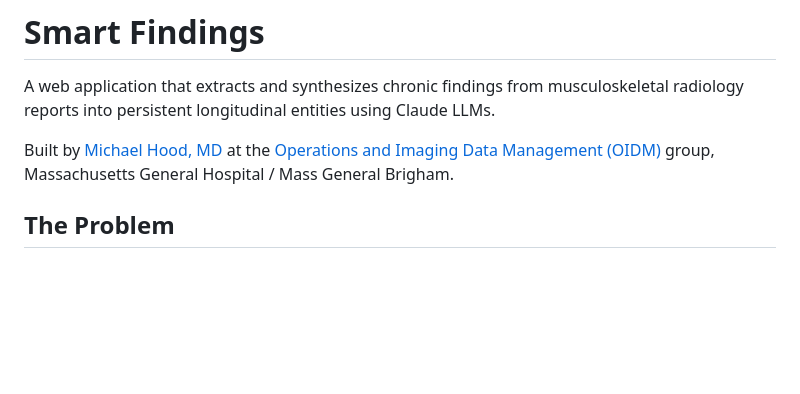
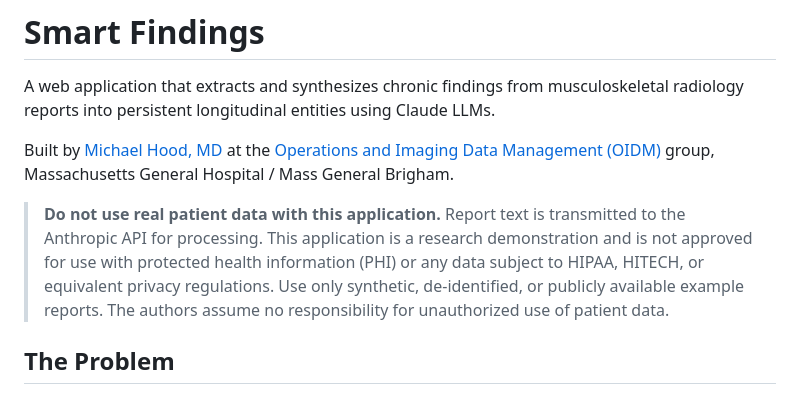
Before and after one commit to hoodcm/msk-xr-smart-findings-demo, a Markdown page: README.md, the part around the change. Drawn GitHub-style; blank space fills up the shorter version.

Commit message:
Add PHI warning, update repo description
Co-Authored-By: Claude Opus 4.6 (1M context) <noreply@anthropic.com>

```diff
--- a/README.md
+++ b/README.md
@@ -3,6 +3,8 @@
 A web application that extracts and synthesizes chronic findings from musculoskeletal radiology reports into persistent longitudinal entities using Claude LLMs.
 
 Built by [Michael Hood, MD](https://github.com/hoodcm) at the [Operations and Imaging Data Management (OIDM)](https://www.massgeneral.org/radiology) group, Massachusetts General Hospital / Mass General Brigham.
+
+> **Do not use real patient data with this application.** Report text is transmitted to the Anthropic API for processing. This application is a research demonstration and is not approved for use with protected health information (PHI) or any data subject to HIPAA, HITECH, or equivalent privacy regulations. Use only synthetic, de-identified, or publicly available example reports. The authors assume no responsibility for unauthorized use of patient data.
 
 ## The Problem
 
```
